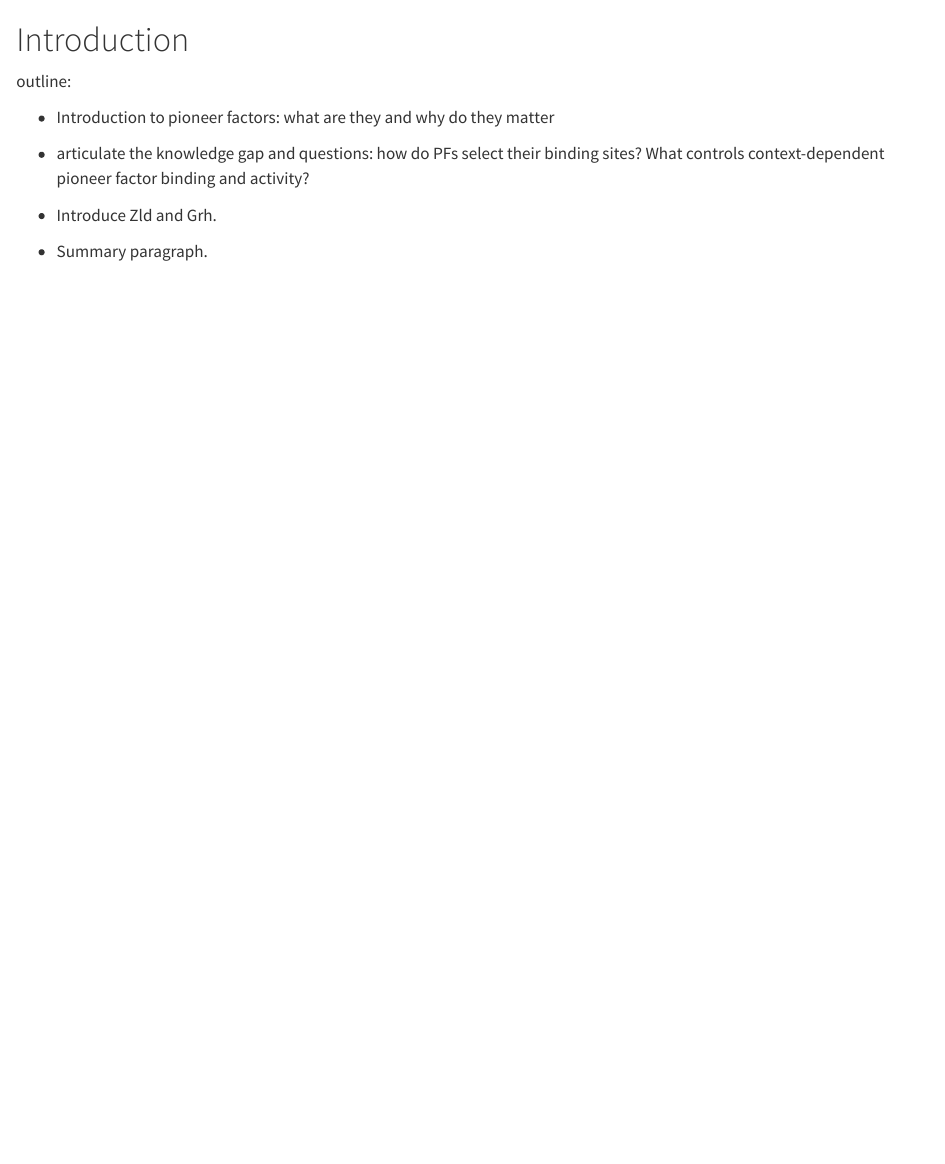
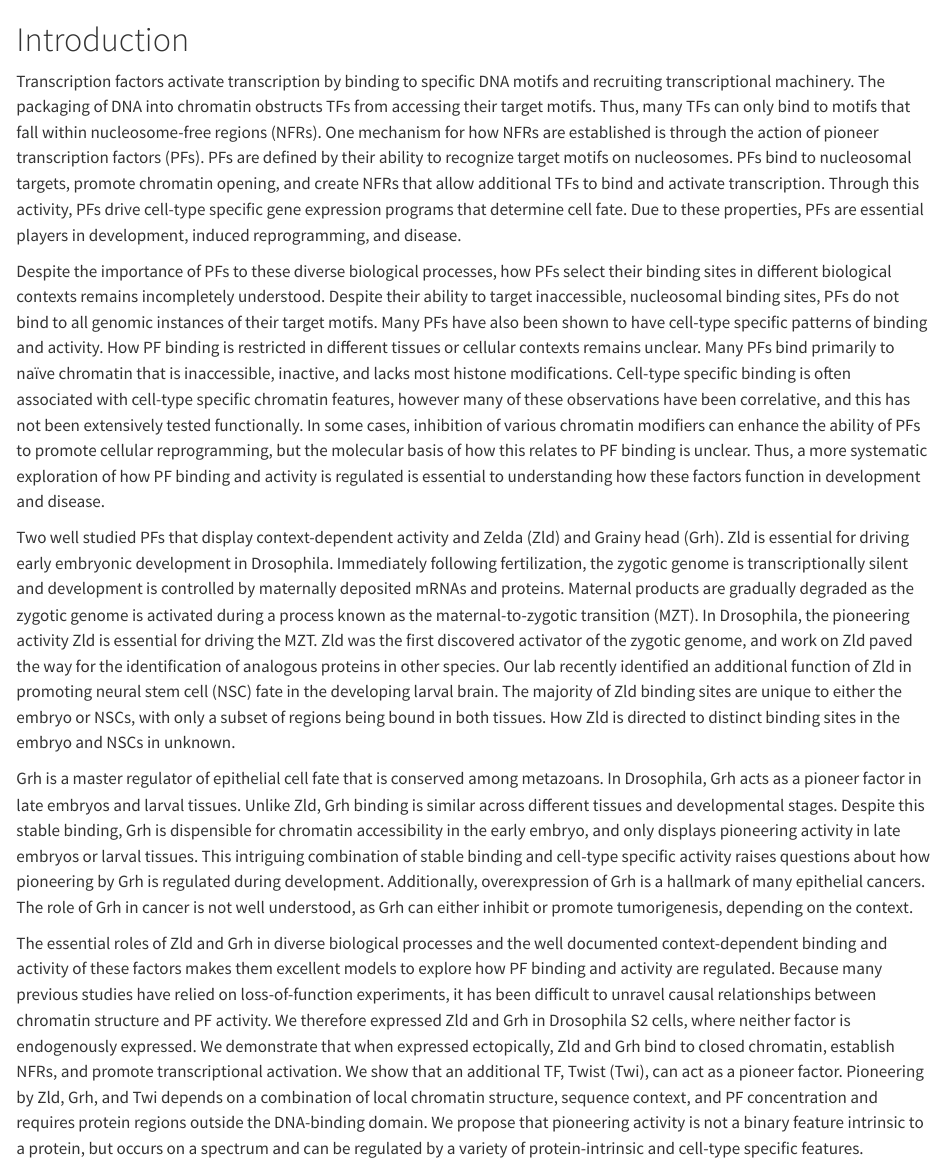
Before and after one commit to tjgibson/S2_pioneers_manuscript, a Quarto document (manuscript/manuscript_sections/_02_Introduction.qmd): the page in a window 1100 px wide, from its top. Rendered offline with R 4.5, knitr and Pandoc in place of Quarto, with nearby package versions.

Commit message:
add introduction draft

```diff
--- a/manuscript/manuscript_sections/_02_Introduction.qmd
+++ b/manuscript/manuscript_sections/_02_Introduction.qmd
@@ -1,12 +7,81 @@
 # Introduction
 
-outline:
+Transcription factors activate transcription by binding to specific DNA
+motifs and recruiting transcriptional machinery. The packaging of DNA
+into chromatin obstructs TFs from accessing their target motifs. Thus,
+many TFs can only bind to motifs that fall within nucleosome-free
+regions (NFRs). One mechanism for how NFRs are established is through
+the action of pioneer transcription factors (PFs). PFs are defined by
+their ability to recognize target motifs on nucleosomes. PFs bind to
+nucleosomal targets, promote chromatin opening, and create NFRs that
+allow additional TFs to bind and activate transcription. Through this
+activity, PFs drive cell-type specific gene expression programs that
+determine cell fate. Due to these properties, PFs are essential players
+in development, induced reprogramming, and disease.
 
--   Introduction to pioneer factors: what are they and why do they matter
+Despite the importance of PFs to these diverse biological processes, how
+PFs select their binding sites in different biological contexts remains
+incompletely understood. Despite their ability to target inaccessible,
+nucleosomal binding sites, PFs do not bind to all genomic instances of
+their target motifs. Many PFs have also been shown to have cell-type
+specific patterns of binding and activity. How PF binding is restricted
+in different tissues or cellular contexts remains unclear. Many PFs bind
+primarily to naïve chromatin that is inaccessible, inactive, and lacks
+most histone modifications. Cell-type specific binding is often
+associated with cell-type specific chromatin features, however many of
+these observations have been correlative, and this has not been
+extensively tested functionally. In some cases, inhibition of various
+chromatin modifiers can enhance the ability of PFs to promote cellular
+reprogramming, but the molecular basis of how this relates to PF binding
+is unclear. Thus, a more systematic exploration of how PF binding and
+activity is regulated is essential to understanding how these factors
+function in development and disease.
 
--   articulate the knowledge gap and questions: how do PFs select their binding sites?
-    What controls context-dependent pioneer factor binding and activity?
+Two well studied PFs that display context-dependent activity and Zelda
+(Zld) and Grainy head (Grh). Zld is essential for driving early
+embryonic development in Drosophila. Immediately following
+fertilization, the zygotic genome is transcriptionally silent and
+development is controlled by maternally deposited mRNAs and proteins.
+Maternal products are gradually degraded as the zygotic genome is
+activated during a process known as the maternal-to-zygotic transition
+(MZT). In Drosophila, the pioneering activity Zld is essential for
+driving the MZT. Zld was the first discovered activator of the zygotic
+genome, and work on Zld paved the way for the identification of
+analogous proteins in other species. Our lab recently identified an
+additional function of Zld in promoting neural stem cell (NSC) fate in
+the developing larval brain. The majority of Zld binding sites are
+unique to either the embryo or NSCs, with only a subset of regions being
+bound in both tissues. How Zld is directed to distinct binding sites in
+the embryo and NSCs in unknown.
 
--   Introduce Zld and Grh.
+Grh is a master regulator of epithelial cell fate that is conserved
+among metazoans. In Drosophila, Grh acts as a pioneer factor in late
+embryos and larval tissues. Unlike Zld, Grh binding is similar across
+different tissues and developmental stages. Despite this stable binding,
+Grh is dispensible for chromatin accessibility in the early embryo, and
+only displays pioneering activity in late embryos or larval tissues.
+This intriguing combination of stable binding and cell-type specific
+activity raises questions about how pioneering by Grh is regulated
+during development. Additionally, overexpression of Grh is a hallmark of
+many epithelial cancers. The role of Grh in cancer is not well
+understood, as Grh can either inhibit or promote tumorigenesis,
+depending on the context.
 
--   Summary paragraph.
+The essential roles of Zld and Grh in diverse biological processes and
+the well documented context-dependent binding and activity of these
+factors makes them excellent models to explore how PF binding and
+activity are regulated. Because many previous studies have relied on
+loss-of-function experiments, it has been difficult to unravel causal
+relationships between chromatin structure and PF activity. We therefore
+expressed Zld and Grh in Drosophila S2 cells, where neither factor is
+endogenously expressed. We demonstrate that when expressed ectopically,
+Zld and Grh bind to closed chromatin, establish NFRs, and promote
+transcriptional activation. We show that an additional TF, Twist (Twi),
+can act as a pioneer factor. Pioneering by Zld, Grh, and Twi depends on
+a combination of local chromatin structure, sequence context, and PF
+concentration and requires protein regions outside the DNA-binding
+domain. We propose that pioneering activity is not a binary feature
+intrinsic to a protein, but occurs on a spectrum and can be regulated by
+a variety of protein-intrinsic and cell-type specific features.
+
+<!--# Should I discuss what is known about DBDs, structural features, and how PFs engage chromatin? -->
```
Also changed, not shown: manuscript/manuscript_sections/_04_Discussion.qmd (+16 -0 lines), manuscript/manuscript_sections/_02_Introduction.qmd (6 more changed lines).
